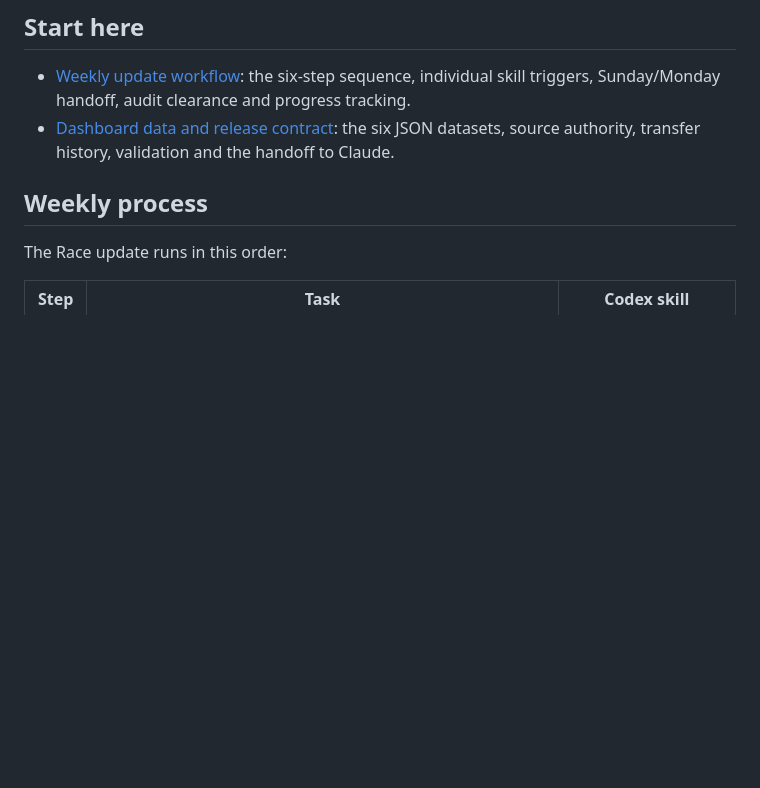
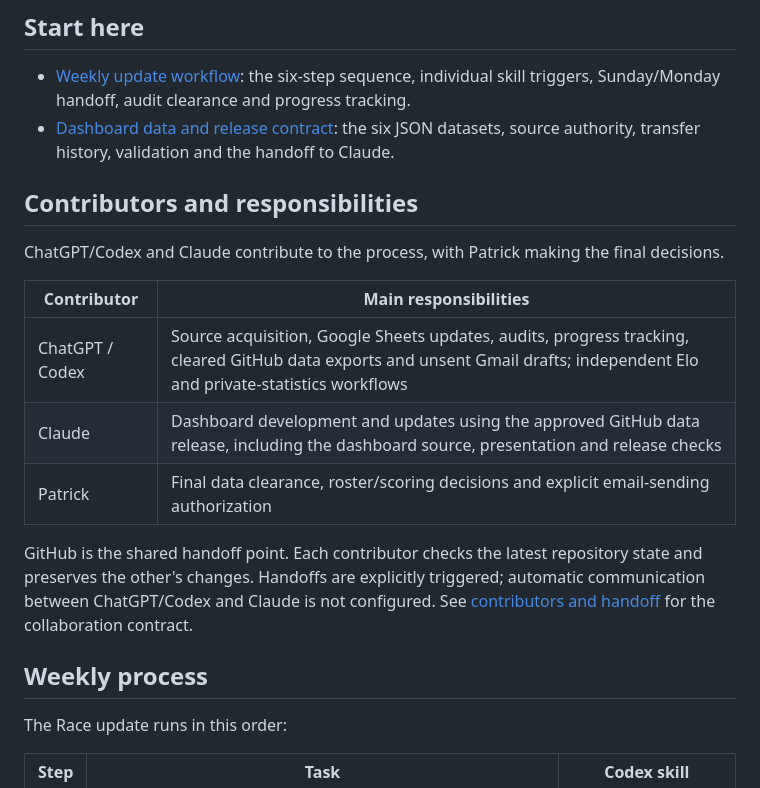
Before and after one commit to peozenou/race, a Markdown page: README.md, the part around the change. GitHub-like rendering; blank space fills up the shorter version.

Commit message:
docs: clarify ChatGPT, Codex and Claude contributor roles
Document Patrick's final approval role and the explicit, versioned GitHub handoff between the data workflow and dashboard work.

```diff
--- a/README.md
+++ b/README.md
@@ -10,6 +10,18 @@ Repository documentation is maintained in English. Existing worksheet names, JSO
 
 - [Weekly update workflow](docs/weekly-workflow.md): the six-step sequence, individual skill triggers, Sunday/Monday handoff, audit clearance and progress tracking.
 - [Dashboard data and release contract](docs/data-and-releases.md): the six JSON datasets, source authority, transfer history, validation and the handoff to Claude.
+
+## Contributors and responsibilities
+
+ChatGPT/Codex and Claude contribute to the process, with Patrick making the final decisions.
+
+| Contributor | Main responsibilities |
+|---|---|
+| ChatGPT / Codex | Source acquisition, Google Sheets updates, audits, progress tracking, cleared GitHub data exports and unsent Gmail drafts; independent Elo and private-statistics workflows |
+| Claude | Dashboard development and updates using the approved GitHub data release, including the dashboard source, presentation and release checks |
+| Patrick | Final data clearance, roster/scoring decisions and explicit email-sending authorization |
+
+GitHub is the shared handoff point. Each contributor checks the latest repository state and preserves the other's changes. Handoffs are explicitly triggered; automatic communication between ChatGPT/Codex and Claude is not configured. See [contributors and handoff](docs/weekly-workflow.md#contributors-and-handoff) for the collaboration contract.
 
 ## Weekly process
 
```
Also changed, not shown: docs/weekly-workflow.md (+18 -0 lines).
